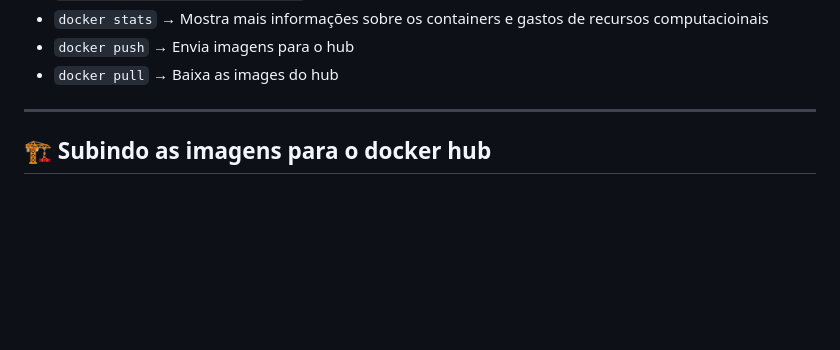
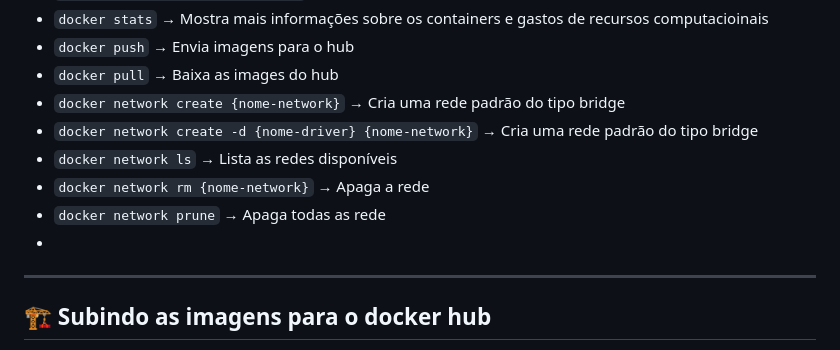
Before and after one commit to LeandroRodriguesCarneiro/Docker, a Markdown page: comandos_docker.md, the part around the change. Rendered like a GitHub page; blank space fills up the shorter version.

```diff
--- a/comandos_docker.md
+++ b/comandos_docker.md
@@ -46,6 +46,12 @@
 - `docker stats` → Mostra mais informações sobre os containers e gastos de recursos computacioinais
 - `docker push` → Envia imagens para o hub
 - `docker pull` → Baixa as images do hub
+- `docker network create {nome-network}` → Cria uma rede padrão do tipo bridge
+- `docker network create -d {nome-driver} {nome-network}` → Cria uma rede padrão do tipo bridge
+- `docker network ls` → Lista as redes disponíveis
+- `docker network rm {nome-network}` → Apaga a rede
+- `docker network prune` → Apaga todas as rede
+-
 
 ---
 
```
